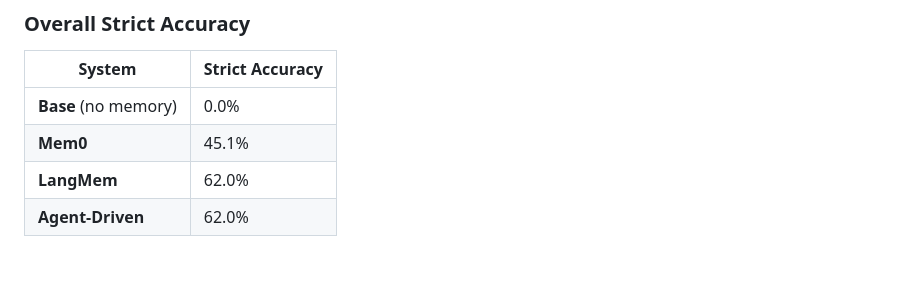
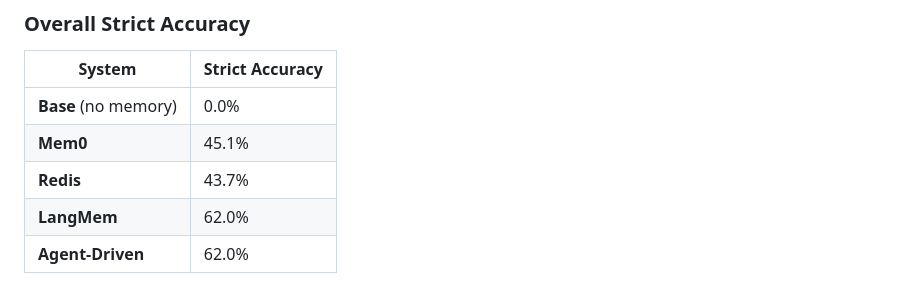
Before and after one commit to Jenverse/Memory-Benchmark-1, a Markdown page: README.md, the part around the change. GitHub-like rendering; blank space fills up the shorter version.

Commit message:
Add Redis results to README

```diff
--- a/README.md
+++ b/README.md
@@ -61,6 +61,7 @@ All systems use the same LLM (GPT-4o-mini) and embedding model (text-embedding-3
 |--------|----------------|
 | **Base** (no memory) | 0.0% |
 | **Mem0** | 45.1% |
+| **Redis** | 43.7% |
 | **LangMem** | 62.0% |
 | **Agent-Driven** | 62.0% |
 
```
